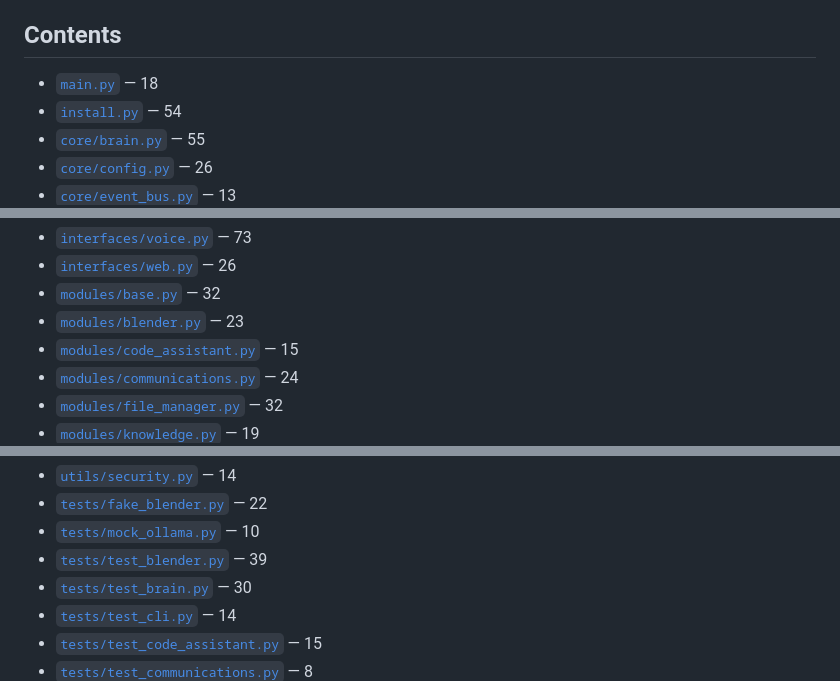
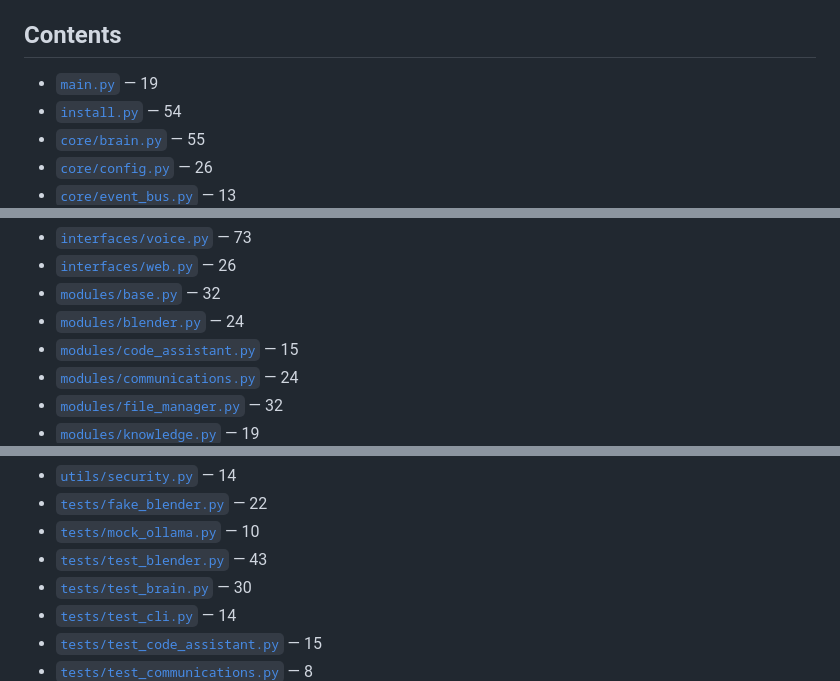
Before and after one commit to thijsgroenewegentg-cell/1, a Markdown page: docs/FUNCTIONS.md, 3 parts joined by grey strips. Rendered like a GitHub page.

```diff
--- a/docs/FUNCTIONS.md
+++ b/docs/FUNCTIONS.md
@@ -9,7 +9,7 @@ and marked with `·`; methods the intent router can call are marked
 
 ## Contents
 
-- [`main.py`](#mainpy) — 18
+- [`main.py`](#mainpy) — 19
 - [`install.py`](#installpy) — 54
 - [`core/brain.py`](#corebrainpy) — 55
 - [`core/config.py`](#coreconfigpy) — 26
@@ -22,7 +22,7 @@ and marked with `·`; methods the intent router can call are marked
 - [`interfaces/voice.py`](#interfacesvoicepy) — 73
 - [`interfaces/web.py`](#interfaceswebpy) — 26
 - [`modules/base.py`](#modulesbasepy) — 32
-- [`modules/blender.py`](#modulesblenderpy) — 23
+- [`modules/blender.py`](#modulesblenderpy) — 24
 - [`modules/code_assistant.py`](#modulescode_assistantpy) — 15
 - [`modules/communications.py`](#modulescommunicationspy) — 24
 - [`modules/file_manager.py`](#modulesfile_managerpy) — 32
@@ -46,7 +46,7 @@ and marked with `·`; methods the intent router can call are marked
 - [`utils/security.py`](#utilssecuritypy) — 14
 - [`tests/fake_blender.py`](#testsfake_blenderpy) — 22
 - [`tests/mock_ollama.py`](#testsmock_ollamapy) — 10
-- [`tests/test_blender.py`](#teststest_blenderpy) — 39
+- [`tests/test_blender.py`](#teststest_blenderpy) — 43
 - [`tests/test_brain.py`](#teststest_brainpy) — 30
 - [`tests/test_cli.py`](#teststest_clipy) — 14
 - [`tests/test_code_assistant.py`](#teststest_code_assistantpy) — 15
```
Also changed, not shown: other parts of docs/FUNCTIONS.md (+23 -10 lines).
